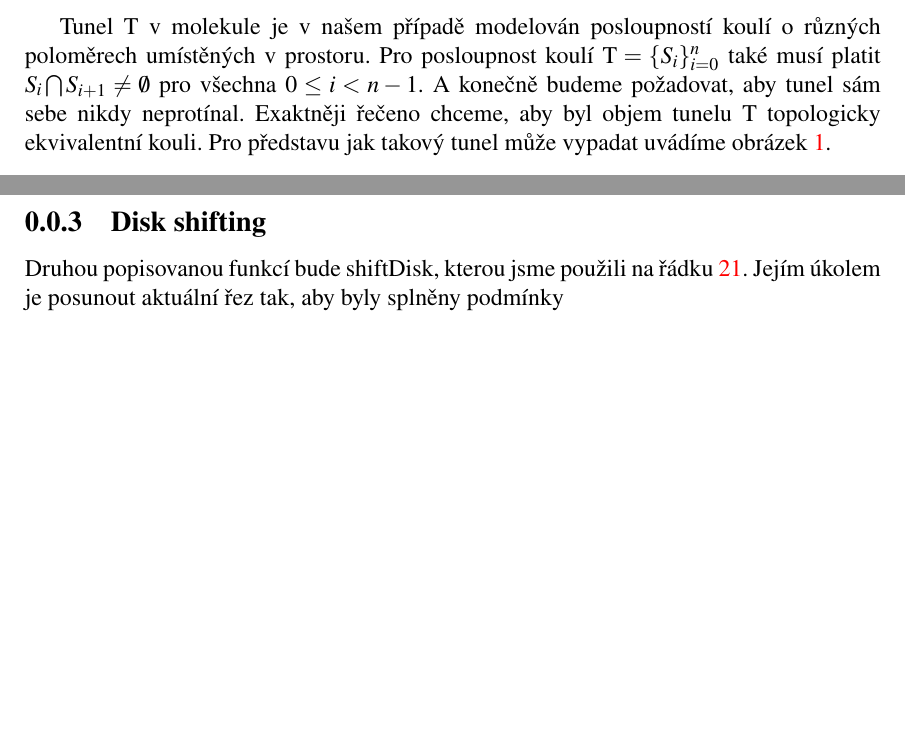
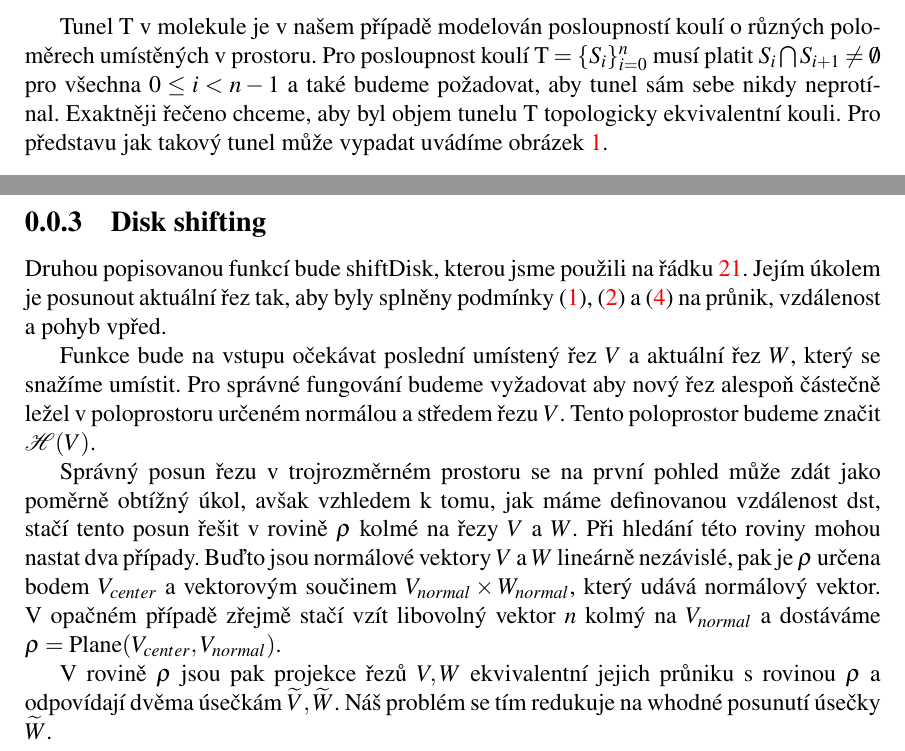
Before and after one commit to JendaPlhak/tunnel-discretizer, a LaTeX thesis (diplomka/Sablona.tex, which reads diplomka/text_prace/03_Kapitola_01.tex): two parts of pages 17 and 23 of 27, joined at a grey line, cut so that both start at the same text, the shorter picture padded with empty space. Compiled offline with pdfLaTeX.

Commit message:
Continue working on disk shifting.

```diff
--- a/diplomka/text_prace/03_Kapitola_01.tex
+++ b/diplomka/text_prace/03_Kapitola_01.tex
@@ -1,7 +1,7 @@
 Tunel $ \Tau $ v molekule je v našem případě modelován posloupností koulí o různých
 poloměrech umístěných v prostoru. Pro posloupnost koulí $ \Tau = \{S_i\}_{i=0}^{n} $
-také musí platit $ S_i \bigcap S_{i+1} \neq \emptyset $ pro všechna $ 0 \leq i < n - 1$.
-A konečně budeme požadovat, aby tunel sám sebe nikdy neprotínal. Exaktněji řečeno
+musí platit $ S_i \bigcap S_{i+1} \neq \emptyset $ pro všechna $ 0 \leq i < n - 1$ a
+také budeme požadovat, aby tunel sám sebe nikdy neprotínal. Exaktněji řečeno
 chceme, aby byl objem tunelu $ \Tau $ topologicky ekvivalentní kouli.
 Pro představu jak takový tunel může vypadat uvádíme obrázek \ref{fig:basic_tunnel}.
 \begin{figure}[ht]
@@ -308,4 +310,23 @@ roviny $ \rho $ do souřadného systému původního prostoru.
 \subsection{Disk shifting}
 Druhou popisovanou funkcí bude $ \operatorname{shiftDisk} $, kterou jsme použili
 na řádku \ref{alg:shift_disk}. Jejím úkolem je posunout aktuální řez tak, aby
-byly splněny podmínky
+byly splněny podmínky (\ref{cond:not_intersecting}), (\ref{cond:distance})
+a (\ref{cond:going_forward}) na průnik, vzdálenost a pohyb vpřed.
+
+Funkce bude na vstupu očekávat poslední umístený řez $ V $ a aktuální řez $ W $,
+který se snažíme umístit. Pro správné fungování budeme vyžadovat aby nový řez
+alespoň částečně ležel v poloprostoru určeném normálou a středem řezu $ V $.
+Tento poloprostor budeme značit $ \mathcal{H}(V) $.
+
+Správný posun řezu v trojrozměrném prostoru se na první pohled může zdát jako
+poměrně obtížný úkol, avšak vzhledem k tomu, jak máme definovanou vzdálenost $ \dst $,
+stačí tento posun řešit v rovině $ \rho $ kolmé na řezy $ V $ a $ W $. Při hledání této
+roviny mohou nastat dva případy. Buďto jsou normálové vektory $ V $ a $ W $ lineárně
+nezávislé, pak je $ \rho $ určena bodem $ V_{center} $ a vektorovým součinem
+$ V_{normal} \times W_{normal} $, který udává normálový vektor. V opačném případě
+zřejmě stačí vzít libovolný vektor $ n $ kolmý na $ V_{normal} $ a dostáváme
+$ \rho = \operatorname{Plane}(V_{center}, V_{normal}) $.
+
+V rovině $ \rho $ jsou pak projekce řezů $ V, W $ ekvivalentní jejich průniku
+s rovinou $ \rho $ a odpovídají dvěma úsečkám $ \widetilde{V}, \widetilde{W} $.
+Náš problém se tím redukuje na whodné posunutí úsečky $ \widetilde{W} $.
```
Also changed, not shown: diplomka/text_prace/03_Kapitola_01.tex (4 more changed lines).
